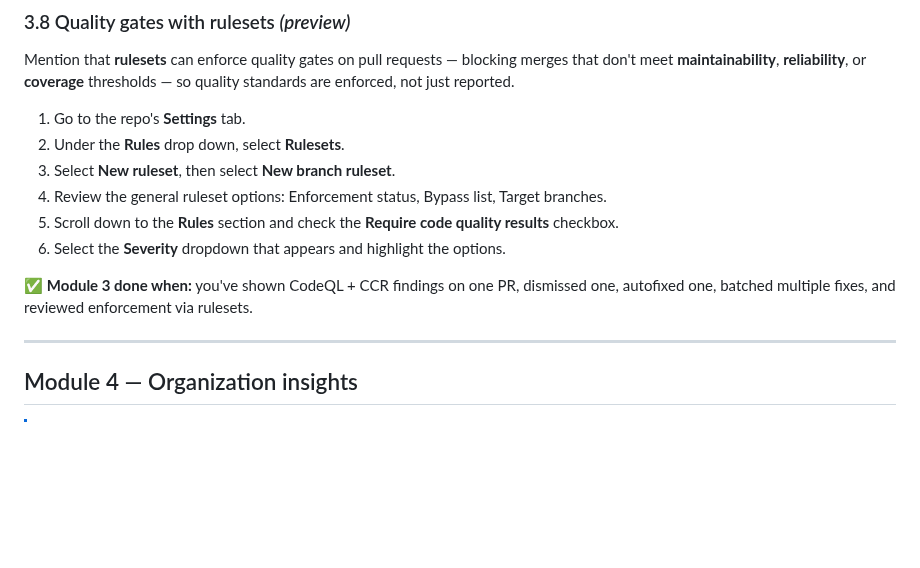
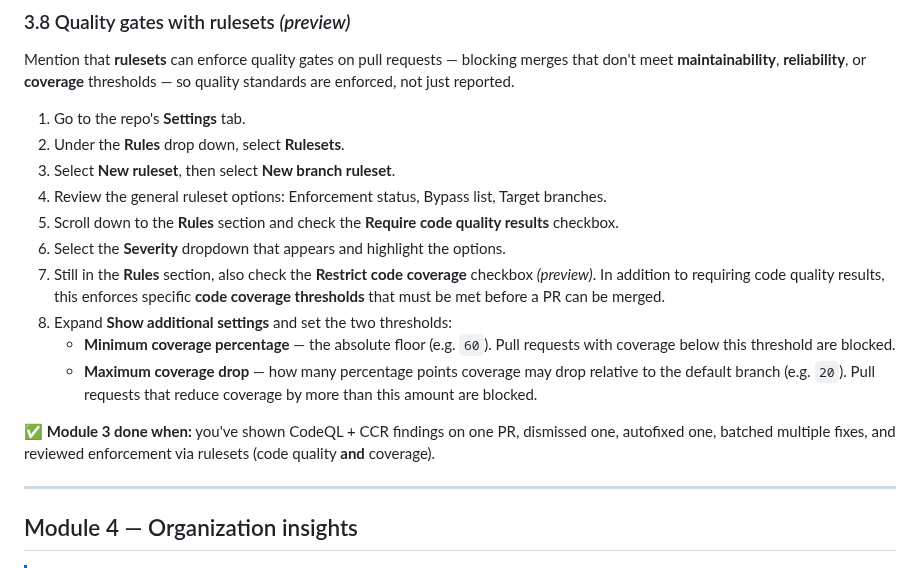
Before and after one commit to ps-resources/cosmic-pizza, a Markdown page: DEMO_INSTRUCTIONS.md, the part around the change. Rendered like a GitHub page; blank space fills up the shorter version.

Commit message:
Add code coverage ruleset step to Module 3.8
Extend the rulesets quality-gate demo to include the new Restrict code
coverage rule (preview), with Minimum coverage percentage and Maximum
coverage drop thresholds.

Co-authored-by: Copilot App <223556219+Copilot@users.noreply.github.com>
Copilot-Session: 94de51bf-d87b-4f04-b0de-9fce3e575147

```diff
--- a/DEMO_INSTRUCTIONS.md
+++ b/DEMO_INSTRUCTIONS.md
@@ -431,9 +431,20 @@ thresholds — so quality standards are enforced, not just reported.
 4. Review the general ruleset options: Enforcement status, Bypass list, Target branches.
 5. Scroll down to the **Rules** section and check the **Require code quality results** checkbox.
 6. Select the **Severity** dropdown that appears and highlight the options.
+7. Still in the **Rules** section, also check the **Restrict code coverage**
+   checkbox _(preview)_. In addition to requiring code quality results, this
+   enforces specific **code coverage thresholds** that must be met before a PR
+   can be merged.
+8. Expand **Show additional settings** and set the two thresholds:
+   * **Minimum coverage percentage** — the absolute floor (e.g. `60`). Pull
+     requests with coverage below this threshold are blocked.
+   * **Maximum coverage drop** — how many percentage points coverage may drop
+     relative to the default branch (e.g. `20`). Pull requests that reduce
+     coverage by more than this amount are blocked.
 
 ✅ **Module 3 done when:** you've shown CodeQL + CCR findings on one PR, dismissed
-one, autofixed one, batched multiple fixes, and reviewed enforcement via rulesets.
+one, autofixed one, batched multiple fixes, and reviewed enforcement via rulesets
+(code quality **and** coverage).
 
 ---
 
```
